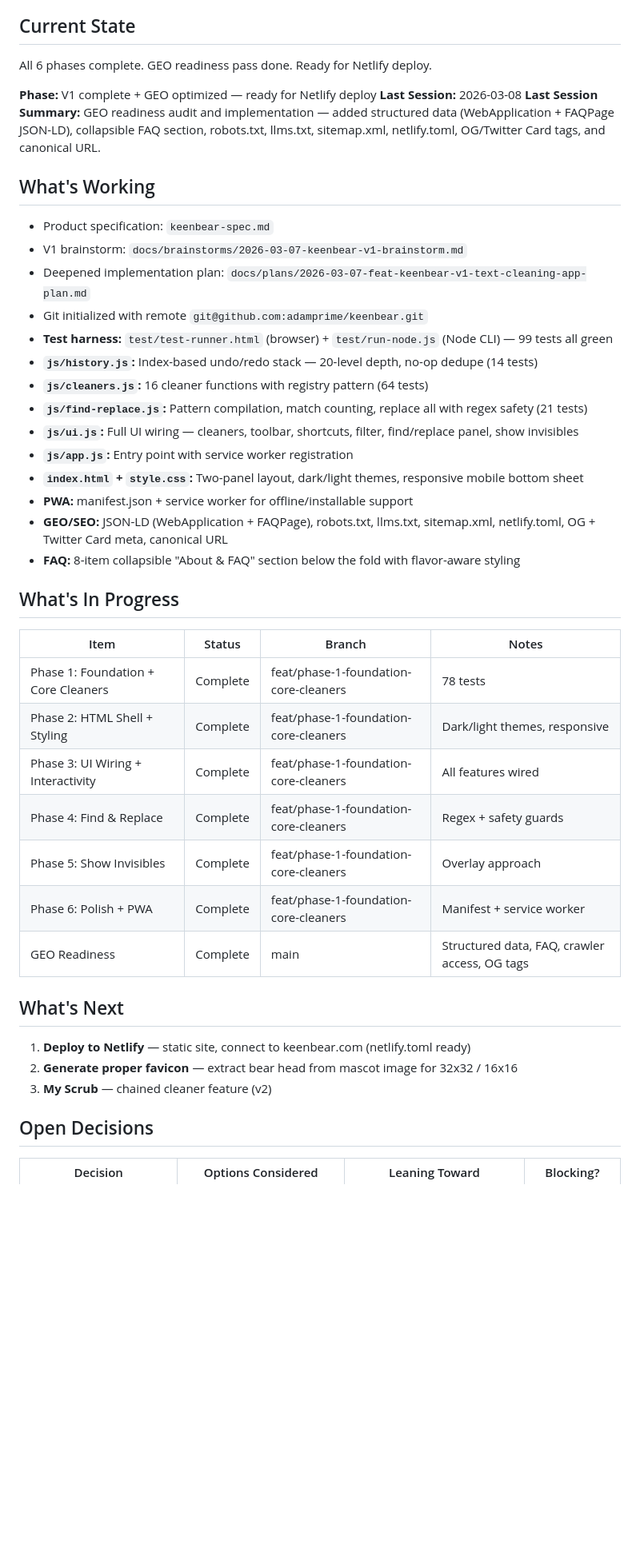
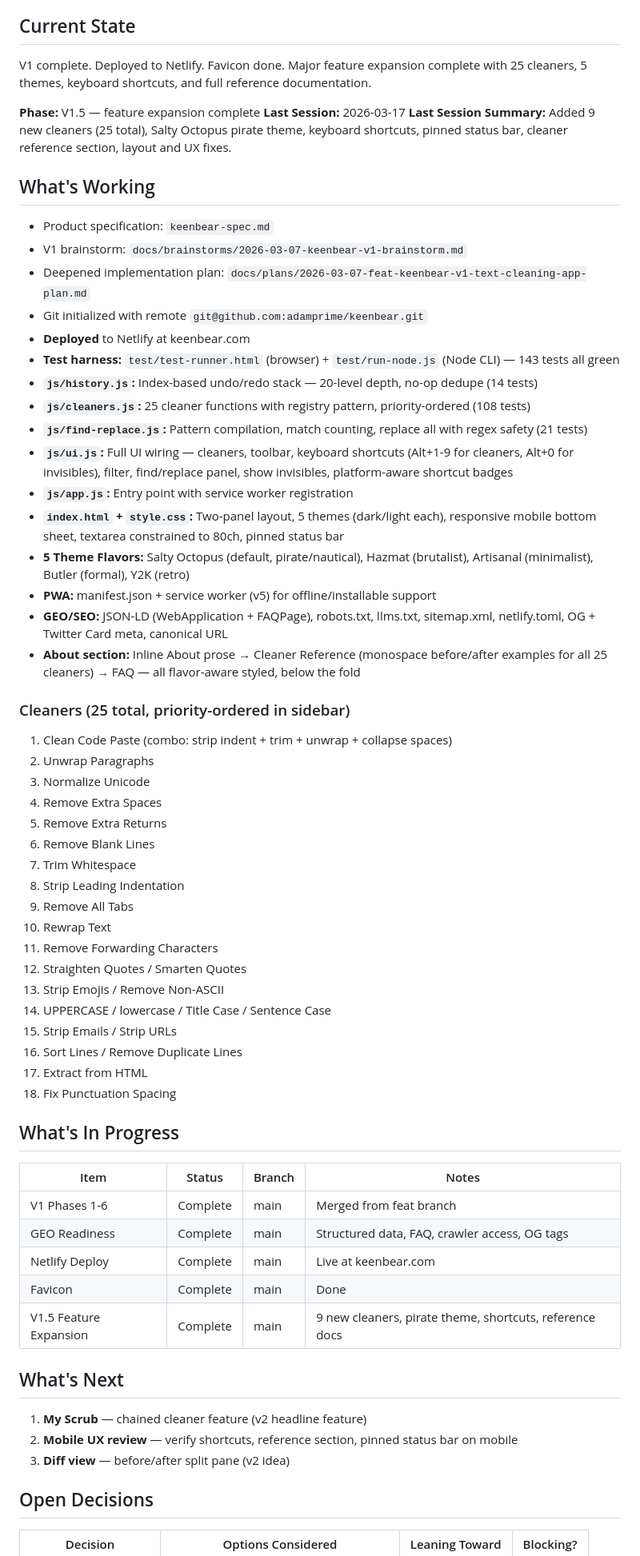
Before and after one commit to adamprime/keenbear, a Markdown page: docs/STATUS.md, the part around one of its changes. Shown at 80% size. Rendered like a GitHub page; blank space fills up the shorter version.

Commit message:
docs: update STATUS.md and AGENTS.md for session 5
Co-authored-by: factory-droid[bot] <138933559+factory-droid[bot]@users.noreply.github.com>

```diff
--- a/docs/STATUS.md
+++ b/docs/STATUS.md
@@ -6,47 +6,67 @@ Keen Bear is a free, dark-mode-first text cleaning utility for the web where use
 
 
 ## Current State
-All 6 phases complete. GEO readiness pass done. Ready for Netlify deploy.
+V1 complete. Deployed to Netlify. Favicon done. Major feature expansion complete with 25 cleaners, 5 themes, keyboard shortcuts, and full reference documentation.
 
-**Phase:** V1 complete + GEO optimized — ready for Netlify deploy
-**Last Session:** 2026-03-08
-**Last Session Summary:** GEO readiness audit and implementation — added structured data (WebApplication + FAQPage JSON-LD), collapsible FAQ section, robots.txt, llms.txt, sitemap.xml, netlify.toml, OG/Twitter Card tags, and canonical URL.
+**Phase:** V1.5 — feature expansion complete
+**Last Session:** 2026-03-17
+**Last Session Summary:** Added 9 new cleaners (25 total), Salty Octopus pirate theme, keyboard shortcuts, pinned status bar, cleaner reference section, layout and UX fixes.
 
 ## What's Working
 - Product specification: `keenbear-spec.md`
 - V1 brainstorm: `docs/brainstorms/2026-03-07-keenbear-v1-brainstorm.md`
 - Deepened implementation plan: `docs/plans/2026-03-07-feat-keenbear-v1-text-cleaning-app-plan.md`
 - Git initialized with remote `git@github.com:adamprime/keenbear.git`
-- **Test harness:** `test/test-runner.html` (browser) + `test/run-node.js` (Node CLI) — 99 tests all green
+- **Deployed** to Netlify at keenbear.com
+- **Test harness:** `test/test-runner.html` (browser) + `test/run-node.js` (Node CLI) — 143 tests all green
 - **`js/history.js`:** Index-based undo/redo stack — 20-level depth, no-op dedupe (14 tests)
-- **`js/cleaners.js`:** 16 cleaner functions with registry pattern (64 tests)
+- **`js/cleaners.js`:** 25 cleaner functions with registry pattern, priority-ordered (108 tests)
 - **`js/find-replace.js`:** Pattern compilation, match counting, replace all with regex safety (21 tests)
-- **`js/ui.js`:** Full UI wiring — cleaners, toolbar, shortcuts, filter, find/replace panel, show invisibles
+- **`js/ui.js`:** Full UI wiring — cleaners, toolbar, keyboard shortcuts (Alt+1-9 for cleaners, Alt+0 for invisibles), filter, find/replace panel, show invisibles, platform-aware shortcut badges
 - **`js/app.js`:** Entry point with service worker registration
-- **`index.html` + `style.css`:** Two-panel layout, dark/light themes, responsive mobile bottom sheet
-- **PWA:** manifest.json + service worker for offline/installable support
+- **`index.html` + `style.css`:** Two-panel layout, 5 themes (dark/light each), responsive mobile bottom sheet, textarea constrained to 80ch, pinned status bar
+- **5 Theme Flavors:** Salty Octopus (default, pirate/nautical), Hazmat (brutalist), Artisanal (minimalist), Butler (formal), Y2K (retro)
+- **PWA:** manifest.json + service worker (v5) for offline/installable support
 - **GEO/SEO:** JSON-LD (WebApplication + FAQPage), robots.txt, llms.txt, sitemap.xml, netlify.toml, OG + Twitter Card meta, canonical URL
-- **FAQ:** 8-item collapsible "About & FAQ" section below the fold with flavor-aware styling
+- **About section:** Inline About prose → Cleaner Reference (monospace before/after examples for all 25 cleaners) → FAQ — all flavor-aware styled, below the fold
+
+### Cleaners (25 total, priority-ordered in sidebar)
+1. Clean Code Paste (combo: strip indent + trim + unwrap + collapse spaces)
+2. Unwrap Paragraphs
+3. Normalize Unicode
+4. Remove Extra Spaces
+5. Remove Extra Returns
+6. Remove Blank Lines
+7. Trim Whitespace
+8. Strip Leading Indentation
+9. Remove All Tabs
+10. Rewrap Text
+11. Remove Forwarding Characters
+12. Straighten Quotes / Smarten Quotes
+13. Strip Emojis / Remove Non-ASCII
+14. UPPERCASE / lowercase / Title Case / Sentence Case
+15. Strip Emails / Strip URLs
+16. Sort Lines / Remove Duplicate Lines
+17. Extract from HTML
+18. Fix Punctuation Spacing
 
 ## What's In Progress
 <!-- Active work items. Update every session. -->
 
 | Item | Status | Branch | Notes |
 |------|--------|--------|-------|
-| Phase 1: Foundation + Core Cleaners | Complete | feat/phase-1-foundation-core-cleaners | 78 tests |
-| Phase 2: HTML Shell + Styling | Complete | feat/phase-1-foundation-core-cleaners | Dark/light themes, responsive |
-| Phase 3: UI Wiring + Interactivity | Complete | feat/phase-1-foundation-core-cleaners | All features wired |
-| Phase 4: Find & Replace | Complete | feat/phase-1-foundation-core-cleaners | Regex + safety guards |
-| Phase 5: Show Invisibles | Complete | feat/phase-1-foundation-core-cleaners | Overlay approach |
-| Phase 6: Polish + PWA | Complete | feat/phase-1-foundation-core-cleaners | Manifest + service worker |
+| V1 Phases 1-6 | Complete | main | Merged from feat branch |
 | GEO Readiness | Complete | main | Structured data, FAQ, crawler access, OG tags |
+| Netlify Deploy | Complete | main | Live at keenbear.com |
+| Favicon | Complete | main | Done |
+| V1.5 Feature Expansion | Complete | main | 9 new cleaners, pirate theme, shortcuts, reference docs |
 
 ## What's Next
 <!-- Prioritized backlog. Top item = next thing to work on. -->
 
-1. **Deploy to Netlify** — static site, connect to keenbear.com (netlify.toml ready)
-2. **Generate proper favicon** — extract bear head from mascot image for 32x32 / 16x16
-3. **My Scrub** — chained cleaner feature (v2)
+1. **My Scrub** — chained cleaner feature (v2 headline feature)
+2. **Mobile UX review** — verify shortcuts, reference section, pinned status bar on mobile
+3. **Diff view** — before/after split pane (v2 idea)
 
 ## Open Decisions
 <!-- Architectural or product decisions that haven't been made yet. -->
```
Also changed, not shown: other parts of docs/STATUS.md (+43 -11 lines), AGENTS.md (+5 -3 lines).
